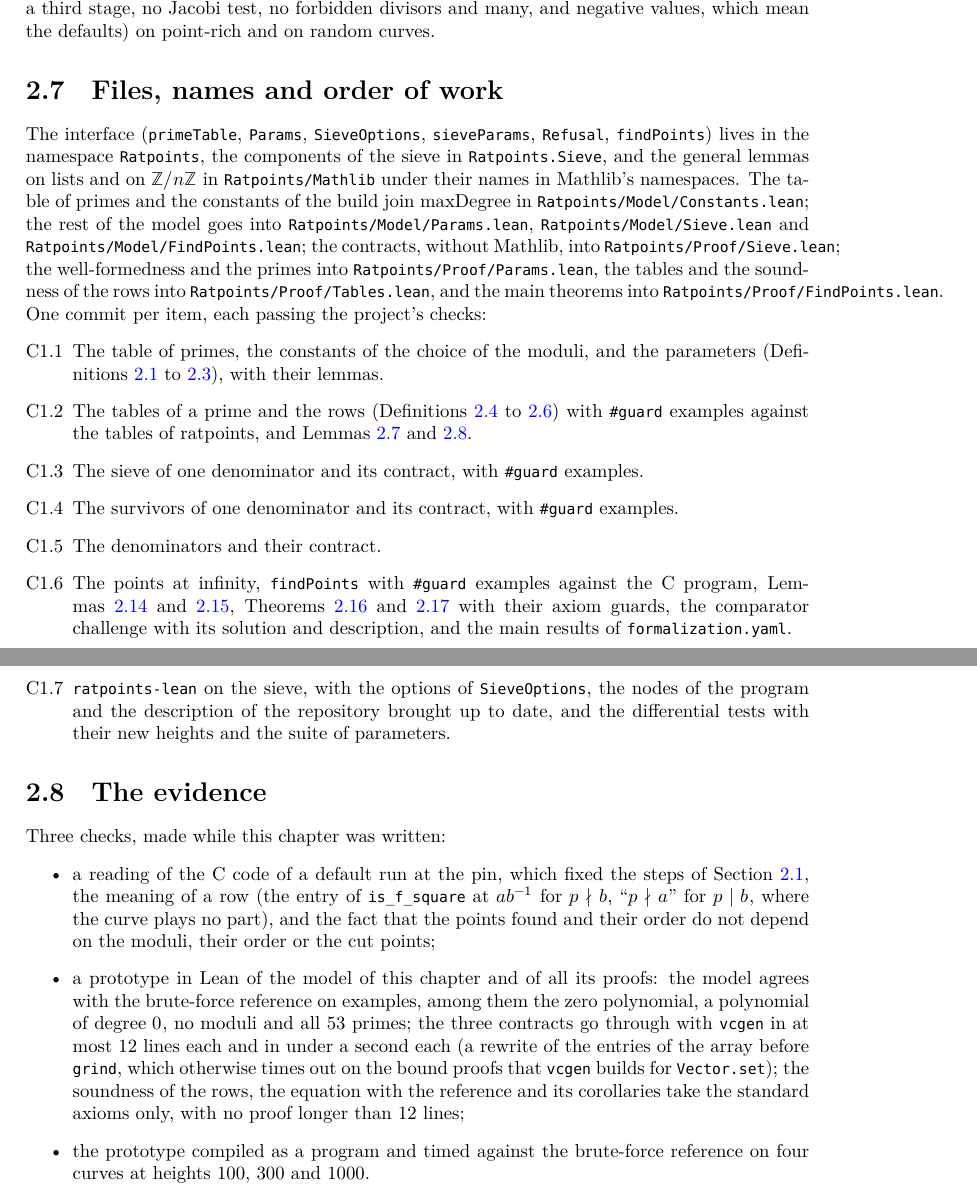
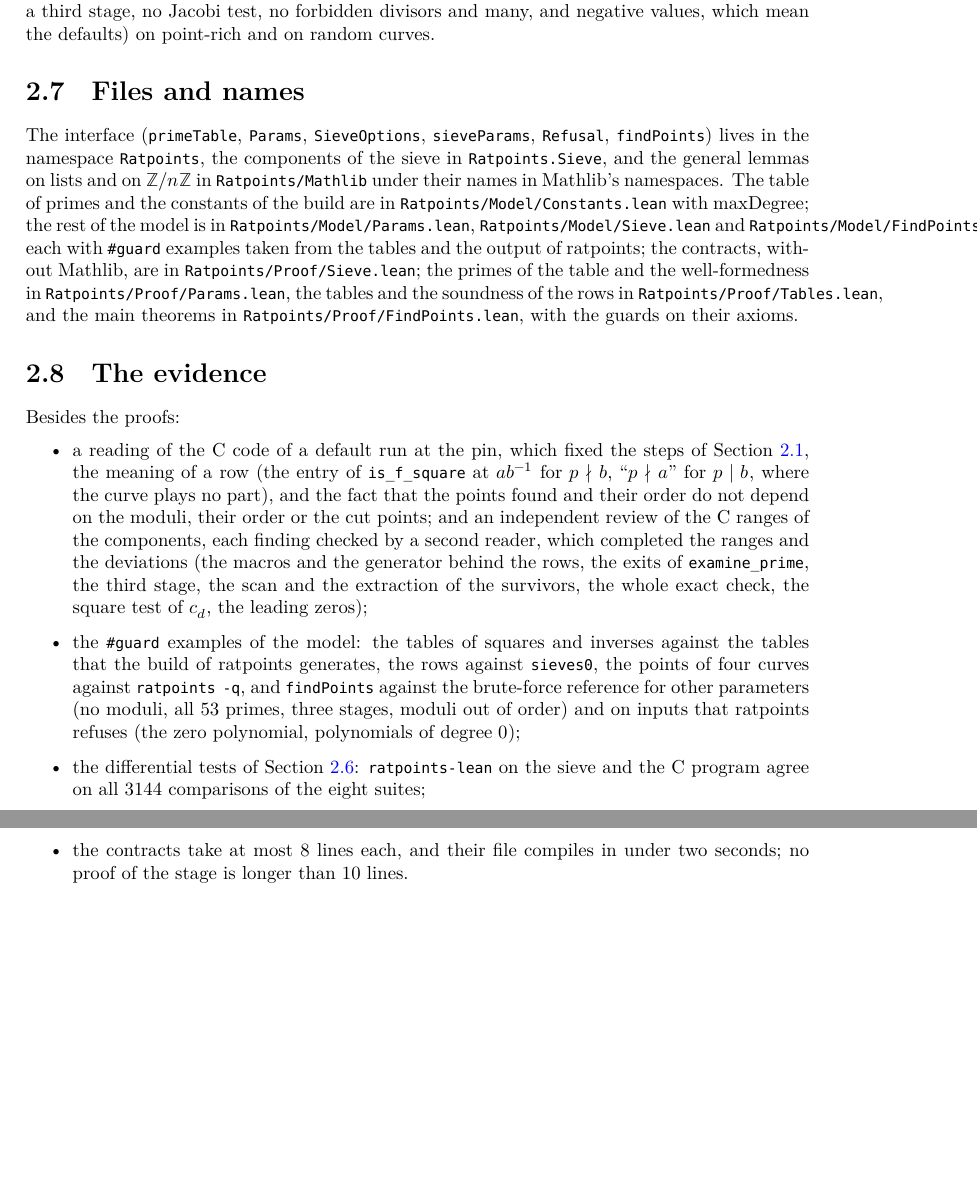
Before and after one commit to MichaelStollBayreuth/RatpointsLean, a LaTeX thesis (blueprint/src/print.tex, which reads blueprint/src/chapters/02-sieve.tex): two parts of pages 19 and 20 of 33, joined at a grey line, cut so that both start at the same text, the shorter picture padded with empty space. Compiled offline with XeLaTeX.

Commit message:
Chapter 2 after stage C1, for review: reduced to the mathematics and the formalization remarks, as chapter 1 was after stage B; the verbatim block of the certified statements and the order of work C1.1 to C1.7 are gone, the files of the stage are named in a short section of their own, the section on comparator gives the date of the run and the axioms, and the evidence is that of the stage as built (the reading of the C code with the review of its ranges, the guards of the model, the 3144 comparisons of the differential tests, the length of the proofs)
Co-Authored-By: Claude Opus 5.5 <noreply@anthropic.com>

```diff
--- a/blueprint/src/chapters/02-sieve.tex
+++ b/blueprint/src/chapters/02-sieve.tex
@@ -438,54 +429,40 @@ all 53 primes and a cap above them, the cut points in several positions, a third
 test, no forbidden divisors and many, and negative values, which mean the defaults) on point-rich
 and on random curves.
 
-\section{Files, names and order of work}
+\section{Files and names}
 
 The interface (\verb|primeTable|, \verb|Params|, \verb|SieveOptions|, \verb|sieveParams|,
 \verb|Refusal|, \verb|findPoints|) lives in the namespace \verb|Ratpoints|, the components of the
 sieve in \verb|Ratpoints.Sieve|, and the general lemmas on lists and on $\ZZ/n\ZZ$ in
 \verb|Ratpoints/Mathlib| under their names in Mathlib's namespaces. The table of primes and the
-constants of the build join $\mathrm{maxDegree}$ in \verb|Ratpoints/Model/Constants.lean|; the rest
-of the model goes into \verb|Ratpoints/Model/Params.lean|, \verb|Ratpoints/Model/Sieve.lean| and
-\verb|Ratpoints/Model/FindPoints.lean|; the contracts, without Mathlib, into
-\verb|Ratpoints/Proof/Sieve.lean|; the well-formedness and the primes into
-\verb|Ratpoints/Proof/Params.lean|, the tables and the soundness of the rows into
-\verb|Ratpoints/Proof/Tables.lean|, and the main theorems into
-\verb|Ratpoints/Proof/FindPoints.lean|. One commit per item, each passing the project's checks:
-\begin{enumerate}
-  \item[C1.1] The table of primes, the constants of the choice of the moduli, and the parameters
-    (Definitions~\ref{def:primeTable} to~\ref{def:sieveParams}), with their lemmas.
-  \item[C1.2] The tables of a prime and the rows (Definitions~\ref{def:squaresMod}
-    to~\ref{def:admits}) with \verb|#guard| examples against the tables of ratpoints, and
-    Lemmas~\ref{lem:isSquare_div} and~\ref{lem:admits_examinePrime}.
-  \item[C1.3] The sieve of one denominator and its contract, with \verb|#guard| examples.
-  \item[C1.4] The survivors of one denominator and its contract, with \verb|#guard| examples.
-  \item[C1.5] The denominators and their contract.
-  \item[C1.6] The points at infinity, \verb|findPoints| with \verb|#guard| examples against the
-    C program, Lemmas~\ref{lem:flatMap_sound} and~\ref{lem:survives},
-    Theorems~\ref{thm:findPoints_eq_bruteForce} and~\ref{thm:findPoints} with their axiom guards,
-    the comparator challenge with its solution and description, and the main results of
-    \verb|formalization.yaml|.
-  \item[C1.7] \verb|ratpoints-lean| on the sieve, with the options of \verb|SieveOptions|, the
-    nodes of the program and the description of the repository brought up to date, and the
-    differential tests with their new heights and the suite of parameters.
-\end{enumerate}
+constants of the build are in \verb|Ratpoints/Model/Constants.lean| with $\mathrm{maxDegree}$; the
+rest of the model is in \verb|Ratpoints/Model/Params.lean|, \verb|Ratpoints/Model/Sieve.lean| and
+\verb|Ratpoints/Model/FindPoints.lean|, each with \verb|#guard| examples taken from the tables and
+the output of ratpoints; the contracts, without Mathlib, are in \verb|Ratpoints/Proof/Sieve.lean|;
+the primes of the table and the well-formedness in \verb|Ratpoints/Proof/Params.lean|, the tables
+and the soundness of the rows in \verb|Ratpoints/Proof/Tables.lean|, and the main theorems in
+\verb|Ratpoints/Proof/FindPoints.lean|, with the guards on their axioms.
 
 \section{The evidence}\label{sec:sieve-evidence}
 
-Three checks, made while this chapter was written:
+Besides the proofs:
 \begin{itemize}
   \item a reading of the C code of a default run at the pin, which fixed the steps of
     Section~\ref{sec:skeleton}, the meaning of a row (the entry of \verb|is_f_square| at
     $a b^{-1}$ for $p \nmid b$, ``$p \nmid a$'' for $p \mid b$, where the curve plays no part),
     and the fact that the points found and their order do not depend on the moduli, their order or
-    the cut points;
-  \item a prototype in Lean of the model of this chapter and of all its proofs: the model agrees
-    with the brute-force reference on examples, among them the zero polynomial, a polynomial of
-    degree $0$, no moduli and all 53 primes; the three contracts go through with \verb|vcgen| in
-    at most 12 lines each and in under a second each (a rewrite of the entries of the array
-    before \verb|grind|, which otherwise times out on the bound proofs that \verb|vcgen| builds for
-    \verb|Vector.set|); the soundness of the rows, the equation with the reference and its
-    corollaries take the standard axioms only, with no proof longer than 12 lines;
-  \item the prototype compiled as a program and timed against the brute-force reference on four
-    curves at heights 100, 300 and 1000.
+    the cut points; and an independent review of the C ranges of the components, each finding
+    checked by a second reader, which completed the ranges and the deviations (the macros and the
+    generator behind the rows, the exits of \verb|examine_prime|, the third stage, the scan and
+    the extraction of the survivors, the whole exact check, the square test of $c_d$, the leading
+    zeros);
+  \item the \verb|#guard| examples of the model: the tables of squares and inverses against the
+    tables that the build of ratpoints generates, the rows against \verb|sieves0|, the points of
+    four curves against \verb|ratpoints -q|, and \verb|findPoints| against the brute-force
+    reference for other parameters (no moduli, all 53 primes, three stages, moduli out of order)
+    and on inputs that ratpoints refuses (the zero polynomial, polynomials of degree $0$);
+  \item the differential tests of Section~\ref{sec:sieveCli}: \verb|ratpoints-lean| on the sieve
+    and the C program agree on all 3144 comparisons of the eight suites;
+  \item the contracts take at most 8 lines each, and their file compiles in under two seconds; no
+    proof of the stage is longer than 10 lines.
 \end{itemize}
```
Also changed, not shown: blueprint/src/chapters/02-sieve.tex (29 more changed lines).
